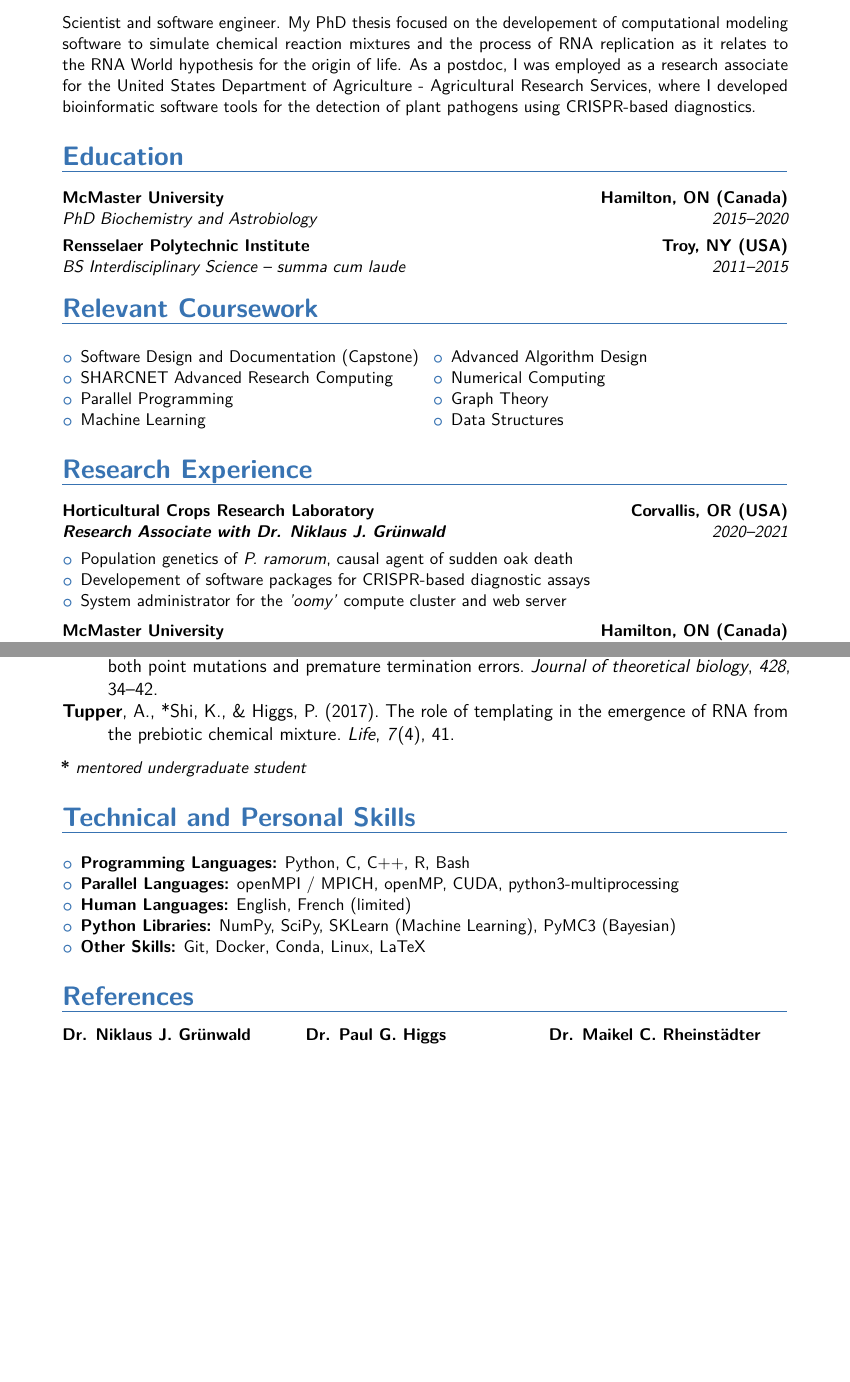
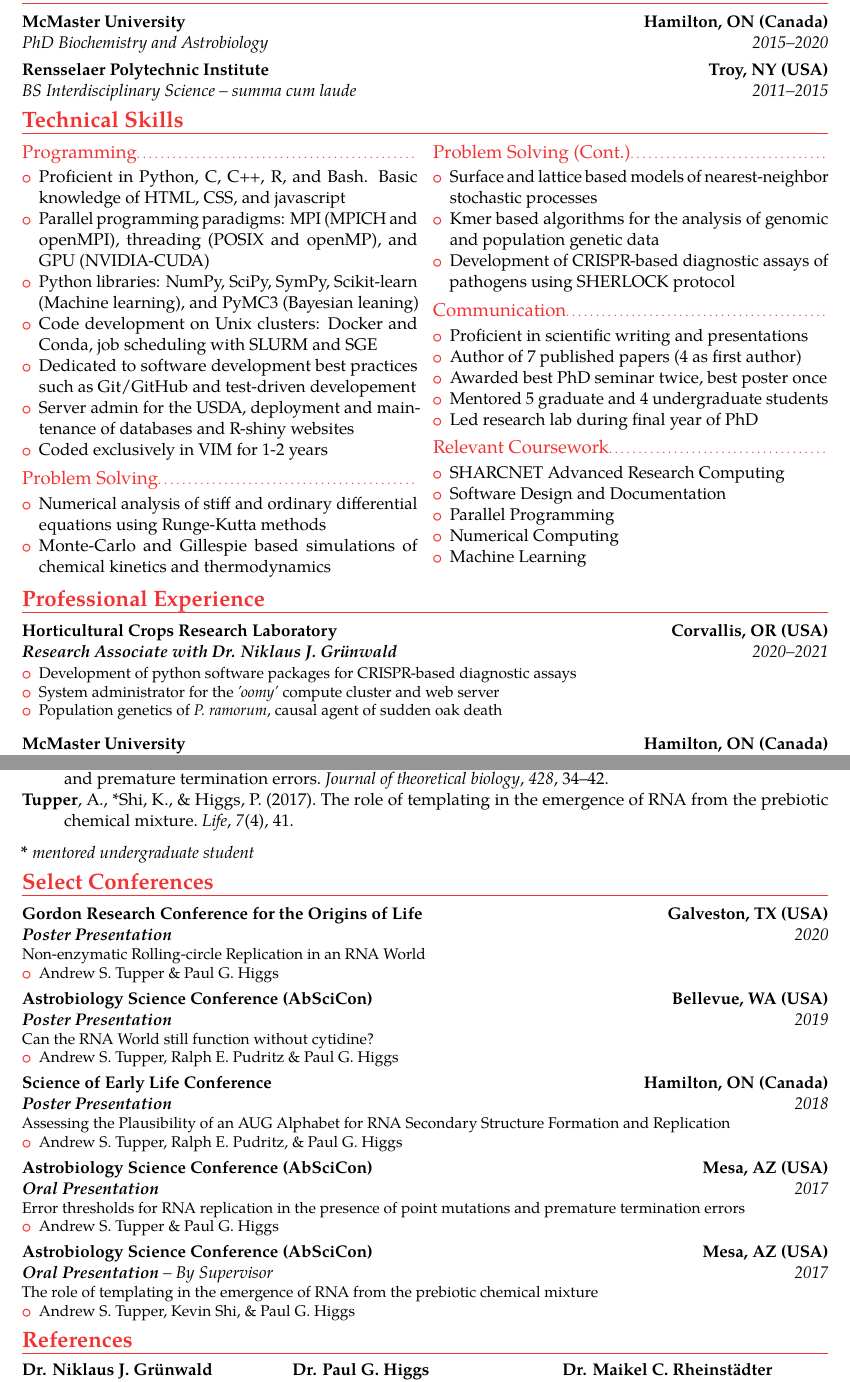
Before and after one commit to toopz/CVindustry, a LaTeX CV (main.tex): two parts of pages 1 and 2 of 2, joined at a grey line, cut at the place of the change, the shorter picture padded with empty space. The pictures show the PDF file Andrew_Tupper_CV.pdf that the author committed with the source.

Commit message:
Modified to be more industry-y

```diff
--- a/main.tex
+++ b/main.tex
@@ -102,47 +129,67 @@
 
 % \small{Research Associate for the United States Department of Agriculture - Agricultural Research Services. My research focuses on the application of computer programming and software design to solve bioinformatic and population genetic problems facing the study of plant pathogens.}
 
-\small{Scientist and software engineer. My PhD thesis focused on the developement of computational modeling software to simulate chemical reaction mixtures and the process of RNA replication as it relates to the RNA World hypothesis for the origin of life. As a postdoc, I was employed as a research associate for the United States Department of Agriculture - Agricultural Research Services, where I developed bioinformatic software tools for the detection of plant pathogens using CRISPR-based diagnostics.}
+
+% \vspace{-50pt}
+% \section{Professional Summary}
+
+% \small{Scientist and software engineer. My PhD thesis focused on the developement of computational modeling software to simulate chemical reaction mixtures and the process of RNA replication as it relates to the RNA World hypothesis for the origin of life. As a postdoc, I was employed as a research associate for the United States Department of Agriculture - Agricultural Research Services, where I developed bioinformatic software tools for the detection of plant pathogens using CRISPR-based diagnostics.}
 
 
-%\section{Previous Employment}
-
-%\vspace{6pt}
-
-%\begin{itemize}
-
-%\item{\cventry{July 2013--August 2013}{Construction Site Operative}{Eurogold Groundworks and Civil Engineering}{Moston}{}{\vspace{3pt}I was responsible for the administrative duties and the tidiness and general order of the site. I worked in a safety-oriented manner, often working alongside construction plant and machinery. At the end of my work with the company my colleagues praised my work ethic.}}
-
-%\vspace{6pt}
-
-%\item{\cventry{2009--2011}{Waiter, Catering and Banqueting}{Lavender Best Western Park Hall Hotel}{Charnock Richard}{}{\vspace{3pt}I worked for three years as a team leader providing silver service at weddings, stag/hen nights, and business conferences. I was often trusted with other jobs such as setting up conference rooms, moving beds around the hotel, and guiding big groups of customers to their rooms. As a team leader I would delegate tasks to a team of about 5 people, often new staff who needed training, and lead the group to service. During this time I worked in a highly professional manner and was focused to provide excellent customer service, even during high stress functions and events.}}
-
-%\vspace{6pt}
-
-%\item{\cventry{January 2008}{Assistant Electrician}{Ryan Electricals}{Southport}{}{\vspace{3pt}I spent a week working as an assistant electrician as part of my high school work experience. My roles included wiring plugs, tidying, and assisting with household electrical repairs and fittings.}}
-
-%\end{itemize}
-%\vspace{-10pt}
-%
-% \end{itemize}
-
-% \vspace{2pt}
-
-
+% Education
+\vspace{-50pt}
 \section{Education}
-
-% \vspace{5pt}
-\vspace{5pt}
-
 
 \cventry{2015--2020}{PhD Biochemistry and Astrobiology}{McMaster University}{Hamilton, ON (Canada)}{}{}
 
 \cventry{2011--2015}{BS Interdisciplinary Science -- \textit{summa cum laude}}{Rensselaer Polytechnic Institute}{Troy, NY (USA)}{}{}
 
 
-\section{Relevant Coursework}
-\vspace{-5pt}
+% Technical skills
+\vspace{-10pt}
+\section{Technical Skills}
+\vspace{-15pt}
 \begin{multicols}{2}
+\subsection{Programming}
 \begin{itemize}
-\item{Software Design and Documentation (Capstone)}
+\item{Proficient in Python, C, C++, R, and Bash. Basic knowledge of HTML, CSS, and javascript}
+\item{Parallel programming paradigms: MPI (MPICH and openMPI), threading (POSIX and openMP), and GPU (NVIDIA-CUDA)}
+\item{Python libraries: NumPy, SciPy, SymPy, Scikit-learn (Machine learning), and PyMC3 (Bayesian leaning)}
+\item{Code development on Unix clusters: Docker and Conda, job scheduling with SLURM and SGE}
+\item{Dedicated to software development best practices such as Git/GitHub and test-driven developement}
+\item{Server admin for the USDA, deployment and maintenance of databases and R-shiny websites}
+\item{Coded exclusively in VIM for 1-2 years}
+\end{itemize}
+
+\subsection{Problem Solving}
+\begin{itemize}
+\item{Numerical analysis of stiff and ordinary differential equations using Runge-Kutta methods}
+\item{Monte-Carlo and Gillespie based simulations of chemical kinetics and thermodynamics}
+% \item{Surface and lattice based models of nearest-neighbor stochastic processes}
+% \item{Kmer based algorithms for the analysis of genomic and population genetic data}
+% \item{Developement of CRISPR-based diagonostic assays of pathogens (SHERLOCK)}
+\end{itemize}
+
+\columnbreak
+\subsection{Problem Solving (Cont.)}
+\begin{itemize}
+% \item{Numerical analysis of stiff and ordinary differential equations using Runge-Kutta methods}
+% \item{Monte-carlo and Gillespie based simulations of chemical kinetics and thermodynamics}
+\item{Surface and lattice based models of nearest-neighbor stochastic processes}
+\item{Kmer based algorithms for the analysis of genomic and population genetic data}
+\item{Development of CRISPR-based diagnostic assays of pathogens using SHERLOCK protocol}
+\end{itemize}
+
+\subsection{Communication}
+\begin{itemize}
+\item{Proficient in scientific writing and presentations}
+\item{Author of 7 published papers (4 as first author)}
+\item{Awarded best PhD seminar twice, best poster once}
+\item{Mentored 5 graduate and 4 undergraduate students}
+\item{Led research lab during final year of PhD}
+\end{itemize}
+
+% \columnbreak
+\subsection{Relevant Coursework}
+\begin{itemize}
 \item{SHARCNET Advanced Research Computing}
@@ -149,18 +197,16 @@
 \item{Parallel Programming}
+\item{Numerical Computing}
 \item{Machine Learning}
-\item{Advanced Algorithm Design}
-\item{Numerical Computing}
-\item{Graph Theory}
-\item{Data Structures}
 \end{itemize}
 \end{multicols}
 
 
-\section{Research Experience}
-\vspace{5pt}
 
-\cventry{2020--2021}{\textbf{Research Associate with Dr. Niklaus J. Gr{\"u}nwald}}{Horticultural Crops Research Laboratory}{Corvallis, OR (USA)}{}{}{
+
+\vspace{-20pt}
+\section{Professional Experience}
+% \vspace{5pt}
+
+\cventry{2020--2021}{\textbf{Research Associate with Dr. Niklaus J. Gr{\"u}nwald}}{Horticultural Crops Research Laboratory}{Corvallis, OR (USA)}{}{
 \begin{itemize}
-\item{Population genetics of \textit{P. ramorum}, causal agent of sudden oak death}
-\item{Developement of software packages for CRISPR-based diagnostic assays}
-\item{System administrator for the \textit{'oomy'} compute cluster and web server}
+  \item{Development of python software packages for CRISPR-based diagnostic assays}
@@ -186,3 +241,12 @@
+\nocite{*}
+\printbibliography[heading=none]
+\vspace{-5pt}
+\textbf{*} \textit{mentored undergraduate student}
+% \vspace{-5pt}
+% \newpage
+
+
+
 
 
 % \section{Teaching Experience}
@@ -241,30 +305,30 @@
 
 % %\vspace{6pt}
 
-% \cventry{2020}{\textbf{Poster Presentation}}{Gordon Research Conference for the Origins of Life}{Galveston, TX (USA)}{}{
-% Non-enzymatic Rolling-circle Replication in an RNA World
-% \begin{itemize}
-% \item{Andrew S. Tupper \& Paul G. Higgs}
-% \end{itemize}
-% }
+\cventry{2020}{\textbf{Poster Presentation}}{Gordon Research Conference for the Origins of Life}{Galveston, TX (USA)}{}{
+Non-enzymatic Rolling-circle Replication in an RNA World
+\begin{itemize}
+\item{Andrew S. Tupper \& Paul G. Higgs}
+\end{itemize}
+}
 
 % \vspace{3pt}
 
-% \cventry{2019}{\textbf{Poster Presentation}}{Astrobiology Science Conference (AbSciCon)}{Bellevue, WA (USA)}{}{
-% Can the RNA World still function without cytidine?
-% \begin{itemize}
-% \item{Andrew S. Tupper, Ralph E. Pudritz \& Paul G. Higgs}
-% \end{itemize}
-% }
+\cventry{2019}{\textbf{Poster Presentation}}{Astrobiology Science Conference (AbSciCon)}{Bellevue, WA (USA)}{}{
+Can the RNA World still function without cytidine?
+\begin{itemize}
+\item{Andrew S. Tupper, Ralph E. Pudritz \& Paul G. Higgs}
+\end{itemize}
+}
 
 % \vspace{3pt}
 
-% \cventry{2018}{\textbf{Poster Presentation}}{Science of Early Life Conference}{Hamilton, ON (Canada)}{}{
-% Assessing the Plausibility of an AUG Alphabet for RNA Secondary Structure Formation and Replication
-% \begin{itemize}
-% \item{Andrew S. Tupper, Ralph E. Pudritz \& Paul G. Higgs}
-% \end{itemize}
-% }
+\cventry{2018}{\textbf{Poster Presentation}}{Science of Early Life Conference}{Hamilton, ON (Canada)}{}{
+Assessing the Plausibility of an AUG Alphabet for RNA Secondary Structure Formation and Replication
+\begin{itemize}
+\item{Andrew S. Tupper, Ralph E. Pudritz, \& Paul G. Higgs}
+\end{itemize}
+}
 
 % \vspace{3pt}
 % % \newpage
@@ -278,21 +342,21 @@
 
 % \vspace{3pt}
 % \newpage
-% \cventry{2017}{\textbf{Oral Presentation}}{Astrobiology Science Conference (AbSciCon)}{Mesa, AZ (USA)}{}{
-% Error thresholds for RNA replication in the presence of point mutations and premature termination errors
-% \begin{itemize}
-% \item{Andrew S. Tupper \& Paul G. Higgs}
-% \end{itemize}
-% }
+\cventry{2017}{\textbf{Oral Presentation}}{Astrobiology Science Conference (AbSciCon)}{Mesa, AZ (USA)}{}{
+Error thresholds for RNA replication in the presence of point mutations and premature termination errors
+\begin{itemize}
+\item{Andrew S. Tupper \& Paul G. Higgs}
+\end{itemize}
+}
 
 % \vspace{3pt}
 
-% \cventry{2017}{\textbf{Oral Presentation} -- By Supervisor }{Astrobiology Science Conference (AbSciCon)}{Mesa, AZ (USA)}{}{
-% The role of templating in the emergence of RNA from the prebiotic chemical mixture
-% \begin{itemize}
-% \item{Andrew S. Tupper, Kevin Shi, \& Paul G. Higgs}
-% \end{itemize}
-% }
+\cventry{2017}{\textbf{Oral Presentation} -- By Supervisor }{Astrobiology Science Conference (AbSciCon)}{Mesa, AZ (USA)}{}{
+The role of templating in the emergence of RNA from the prebiotic chemical mixture
+\begin{itemize}
+\item{Andrew S. Tupper, Kevin Shi, \& Paul G. Higgs}
+\end{itemize}
+}
 
 % \vspace{3pt}
 
@@ -345,17 +409,17 @@
 
 
 
-\section{Technical and Personal Skills}
+% \section{Technical and Personal Skills}
 
-% \vspace{-5pt}
-\vspace{5pt}
-\begin{itemize}
-\item{\textbf{Programming Languages:} Python, C, C++, R, Bash}
-\item{\textbf{Parallel Languages:} openMPI / MPICH, openMP, CUDA, python3-multiprocessing}
-\item{\textbf{Human Languages:} English, French (limited)}
-\item{\textbf{Python Libraries:} NumPy, SciPy, SKLearn (Machine Learning), PyMC3 (Bayesian)}
-\item{\textbf{Other Skills:} Git, Docker, Conda, Linux, LaTeX}
-\end{itemize}
+% % \vspace{-5pt}
+% % \vspace{5pt}
+% \begin{itemize}
+% \item{\textbf{Programming Languages:} Python, C, C++, R, Bash}
+% \item{\textbf{Parallel Languages:} openMPI / MPICH, openMP, CUDA, python3-multiprocessing}
+% \item{\textbf{Human Languages:} English, French (limited)}
+% \item{\textbf{Python Libraries:} NumPy, SciPy, SKLearn (Machine Learning), PyMC3 (Bayesian)}
+% \item{\textbf{Other Skills:} Git, Docker, Conda, Linux, LaTeX}
+% \end{itemize}
 
 
 % \section{Awards and Scholarships}
```
Also changed, not shown: moderncvcolorburgundy.sty (added, +23 -0 lines), Andrew_Tupper_CV.pdf, main.tex (109 more changed lines), 4 other files.
